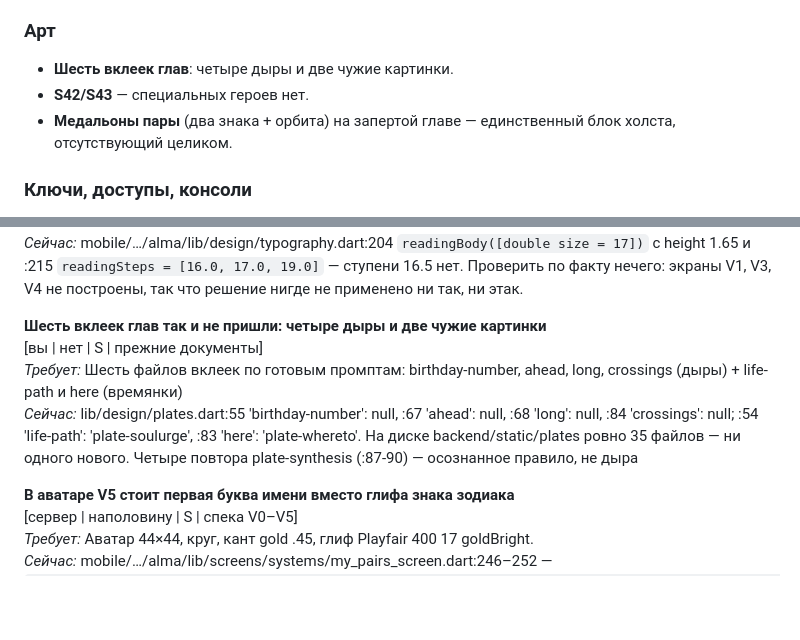
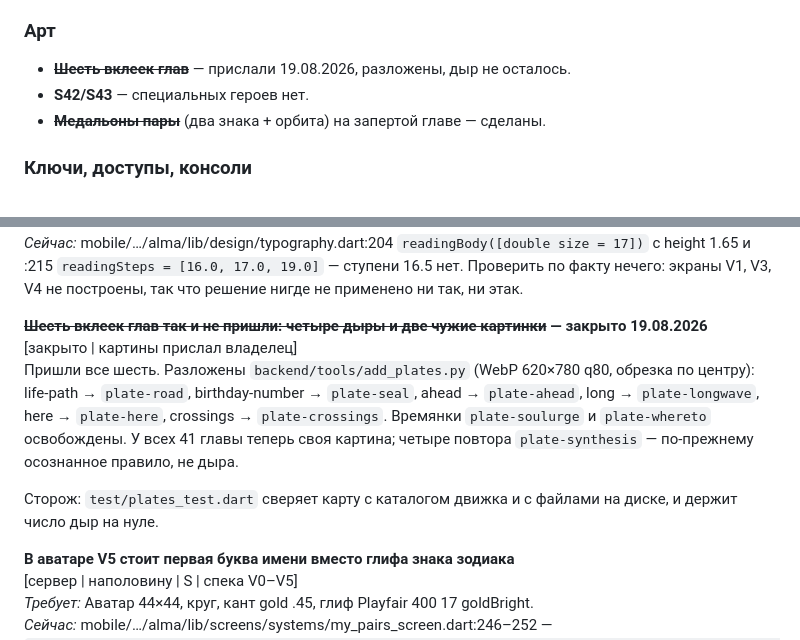
Before and after one commit to Victor-Northcode/alma-app, a Markdown page: docs/REMAINING.md, 2 parts joined by grey strips. Rendered like a GitHub page; blank space fills up the shorter version.

Commit message:
REMAINING: раздел арта сверен с диском — дыр не осталось
Документ читает владелец, и он говорил про шесть вклеек в будущем
времени уже после того, как они легли на диск. Медальоны пары там же
числились единственным отсутствующим блоком холста, хотя сделаны.

Co-Authored-By: Claude Fable 5 <noreply@anthropic.com>

```diff
--- a/docs/REMAINING.md
+++ b/docs/REMAINING.md
@@ -271,10 +271,9 @@
 
 ### Арт
 
-- **Шесть вклеек глав**: четыре дыры и две чужие картинки.
+- ~~**Шесть вклеек глав**~~ — прислали 19.08.2026, разложены, дыр не осталось.
 - **S42/S43** — специальных героев нет.
-- **Медальоны пары** (два знака + орбита) на запертой главе — единственный блок
-  холста, отсутствующий целиком.
+- ~~**Медальоны пары**~~ (два знака + орбита) на запертой главе — сделаны.
 
 ### Ключи, доступы, консоли
 
@@ -1118,10 +1117,11 @@
 *Требует:* Решить, печатать ли абзацы чтения на V1/V3/V4 ступенью 16.5/1.62 холста или readingBody(17)/1.65 порта.
 *Сейчас:* mobile/…/alma/lib/design/typography.dart:204 `readingBody([double size = 17])` с height 1.65 и :215 `readingSteps = [16.0, 17.0, 19.0]` — ступени 16.5 нет. Проверить по факту нечего: экраны V1, V3, V4 не построены, так что решение нигде не применено ни так, ни этак.
 
-**Шесть вклеек глав так и не пришли: четыре дыры и две чужие картинки**
-[вы | нет | S | прежние документы]
-*Требует:* Шесть файлов вклеек по готовым промптам: birthday-number, ahead, long, crossings (дыры) + life-path и here (времянки)
-*Сейчас:* lib/design/plates.dart:55 'birthday-number': null, :67 'ahead': null, :68 'long': null, :84 'crossings': null; :54 'life-path': 'plate-soulurge', :83 'here': 'plate-whereto'. На диске backend/static/plates ровно 35 файлов — ни одного нового. Четыре повтора plate-synthesis (:87-90) — осознанное правило, не дыра
+**~~Шесть вклеек глав так и не пришли: четыре дыры и две чужие картинки~~ — закрыто 19.08.2026**
+[закрыто | картины прислал владелец]
+Пришли все шесть. Разложены `backend/tools/add_plates.py` (WebP 620×780 q80, обрезка по центру): life-path → `plate-road`, birthday-number → `plate-seal`, ahead → `plate-ahead`, long → `plate-longwave`, here → `plate-here`, crossings → `plate-crossings`. Времянки `plate-soulurge` и `plate-whereto` освобождены. У всех 41 главы теперь своя картина; четыре повтора `plate-synthesis` — по-прежнему осознанное правило, не дыра.
+
+Сторож: `test/plates_test.dart` сверяет карту с каталогом движка и с файлами на диске, и держит число дыр на нуле.
 
 **В аватаре V5 стоит первая буква имени вместо глифа знака зодиака**
 [сервер | наполовину | S | спека V0–V5]
```
